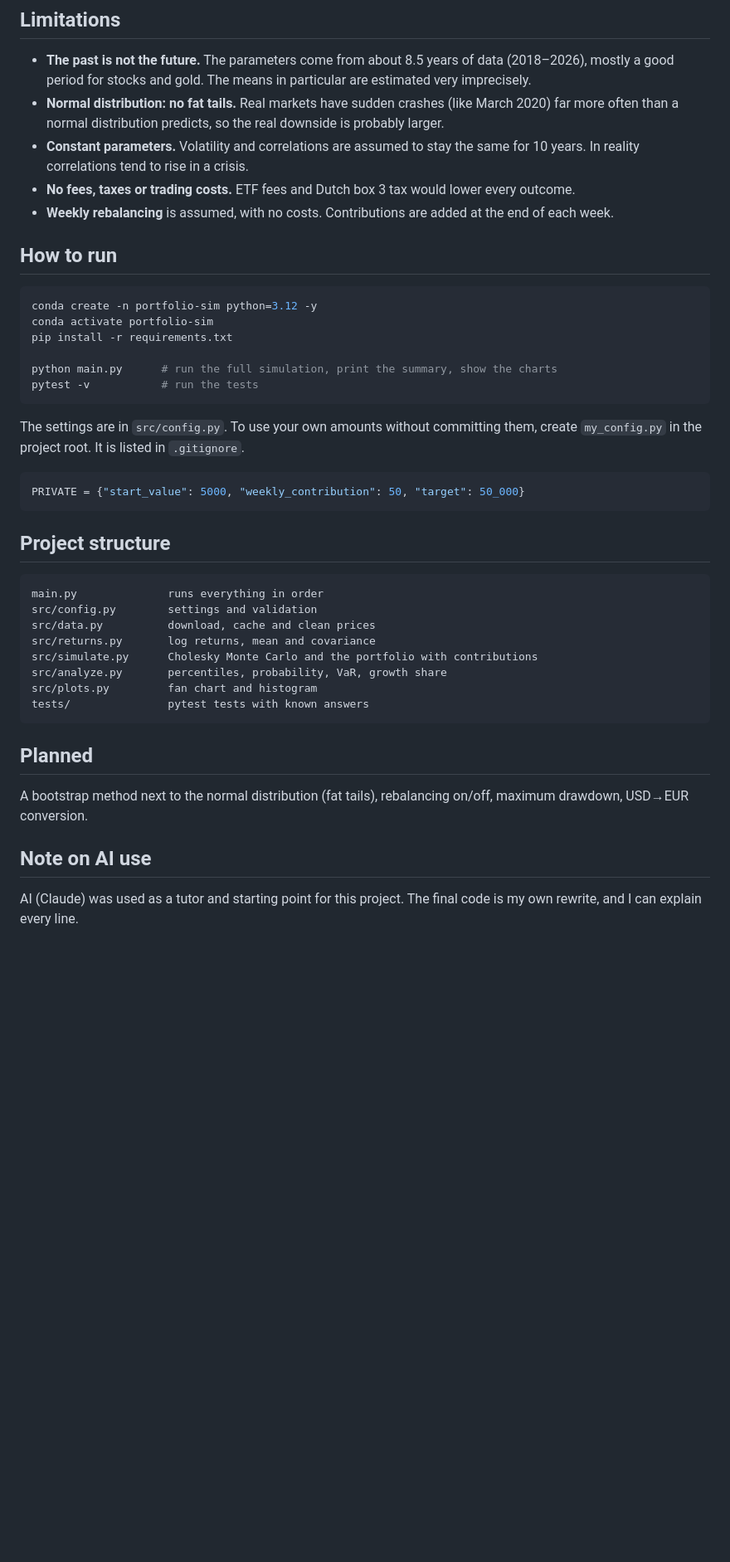
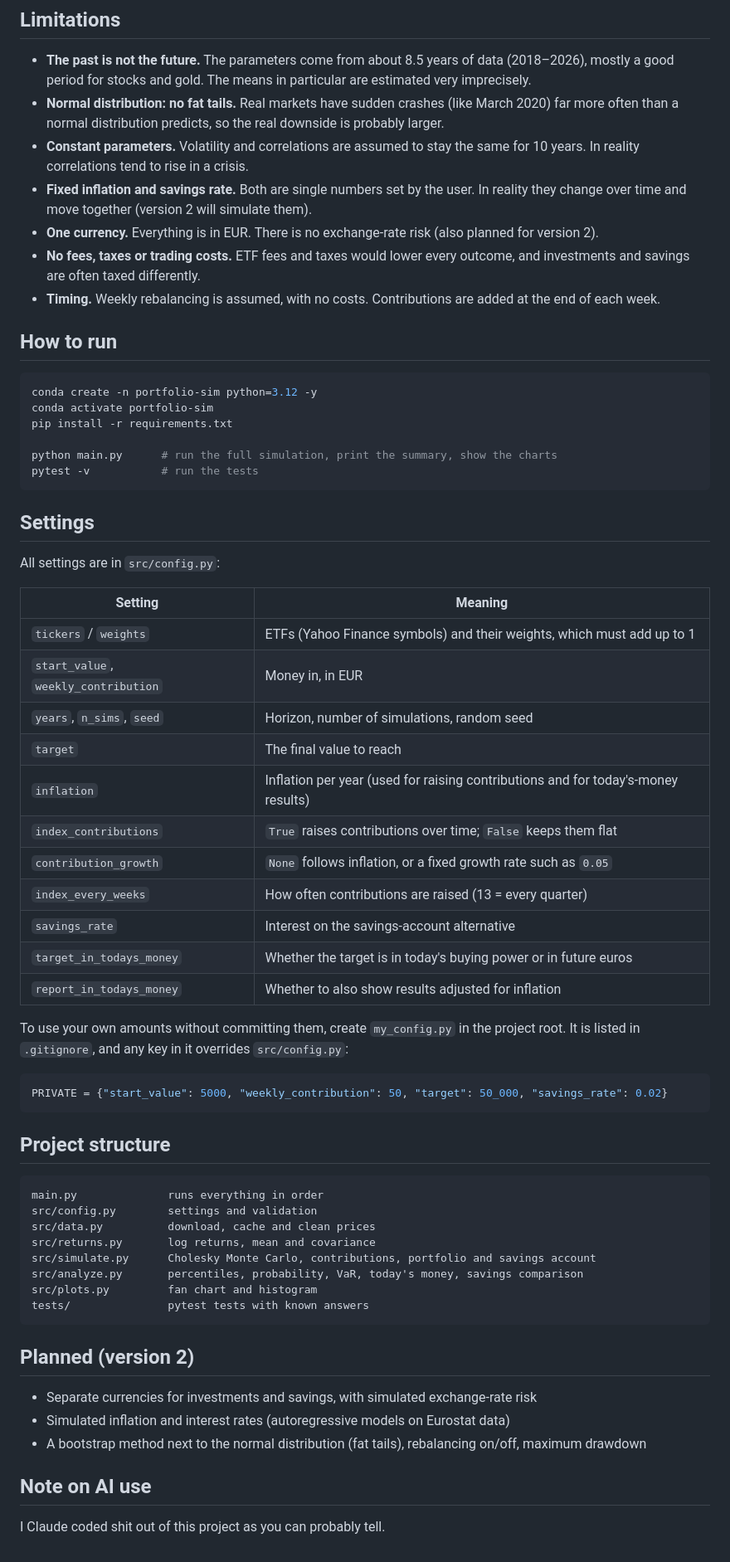
Before and after one commit to Tadeas-Rans/MonteCarlo-Porfolio-simulator, a Markdown page: README.md, the part around one of its changes. Shown at 83% size. GitHub-like rendering; blank space fills up the shorter version.

````diff
--- a/README.md
+++ b/README.md
@@ -34,8 +37,10 @@ Over 10 years, the amount you save matters more than the returns: most of a typi
 - **The past is not the future.** The parameters come from about 8.5 years of data (2018–2026), mostly a good period for stocks and gold. The means in particular are estimated very imprecisely.
 - **Normal distribution: no fat tails.** Real markets have sudden crashes (like March 2020) far more often than a normal distribution predicts, so the real downside is probably larger.
 - **Constant parameters.** Volatility and correlations are assumed to stay the same for 10 years. In reality correlations tend to rise in a crisis.
-- **No fees, taxes or trading costs.** ETF fees and Dutch box 3 tax would lower every outcome.
-- **Weekly rebalancing** is assumed, with no costs. Contributions are added at the end of each week.
+- **Fixed inflation and savings rate.** Both are single numbers set by the user. In reality they change over time and move together (version 2 will simulate them).
+- **One currency.** Everything is in EUR. There is no exchange-rate risk (also planned for version 2).
+- **No fees, taxes or trading costs.** ETF fees and taxes would lower every outcome, and investments and savings are often taxed differently.
+- **Timing.** Weekly rebalancing is assumed, with no costs. Contributions are added at the end of each week.
 
 ## How to run
 
@@ -48,10 +53,28 @@ python main.py      # run the full simulation, print the summary, show the chart
 pytest -v           # run the tests
 ```
 
-The settings are in `src/config.py`. To use your own amounts without committing them, create `my_config.py` in the project root. It is listed in `.gitignore`.
+## Settings
+
+All settings are in `src/config.py`:
+
+| Setting | Meaning |
+|---|---|
+| `tickers` / `weights` | ETFs (Yahoo Finance symbols) and their weights, which must add up to 1 |
+| `start_value`, `weekly_contribution` | Money in, in EUR |
+| `years`, `n_sims`, `seed` | Horizon, number of simulations, random seed |
+| `target` | The final value to reach |
+| `inflation` | Inflation per year (used for raising contributions and for today's-money results) |
+| `index_contributions` | `True` raises contributions over time; `False` keeps them flat |
+| `contribution_growth` | `None` follows inflation, or a fixed growth rate such as `0.05` |
+| `index_every_weeks` | How often contributions are raised (13 = every quarter) |
+| `savings_rate` | Interest on the savings-account alternative |
+| `target_in_todays_money` | Whether the target is in today's buying power or in future euros |
+| `report_in_todays_money` | Whether to also show results adjusted for inflation |
+
+To use your own amounts without committing them, create `my_config.py` in the project root. It is listed in `.gitignore`, and any key in it overrides `src/config.py`:
 
 ```python
-PRIVATE = {"start_value": 5000, "weekly_contribution": 50, "target": 50_000}
+PRIVATE = {"start_value": 5000, "weekly_contribution": 50, "target": 50_000, "savings_rate": 0.02}
 ```
 
 ## Project structure
@@ -61,16 +84,18 @@ main.py              runs everything in order
 src/config.py        settings and validation
 src/data.py          download, cache and clean prices
 src/returns.py       log returns, mean and covariance
-src/simulate.py      Cholesky Monte Carlo and the portfolio with contributions
-src/analyze.py       percentiles, probability, VaR, growth share
+src/simulate.py      Cholesky Monte Carlo, contributions, portfolio and savings account
+src/analyze.py       percentiles, probability, VaR, today's money, savings comparison
 src/plots.py         fan chart and histogram
 tests/               pytest tests with known answers
 ```
 
-## Planned
+## Planned (version 2)
 
-A bootstrap method next to the normal distribution (fat tails), rebalancing on/off, maximum drawdown, USD→EUR conversion.
+- Separate currencies for investments and savings, with simulated exchange-rate risk
+- Simulated inflation and interest rates (autoregressive models on Eurostat data)
+- A bootstrap method next to the normal distribution (fat tails), rebalancing on/off, maximum drawdown
 
 ## Note on AI use
 
-AI (Claude) was used as a tutor and starting point for this project. The final code is my own rewrite, and I can explain every line.
+I Claude coded shit out of this project as you can probably tell.
````
Also changed, not shown: other parts of README.md (+16 -13 lines), docs/fan_chart_example.png.
